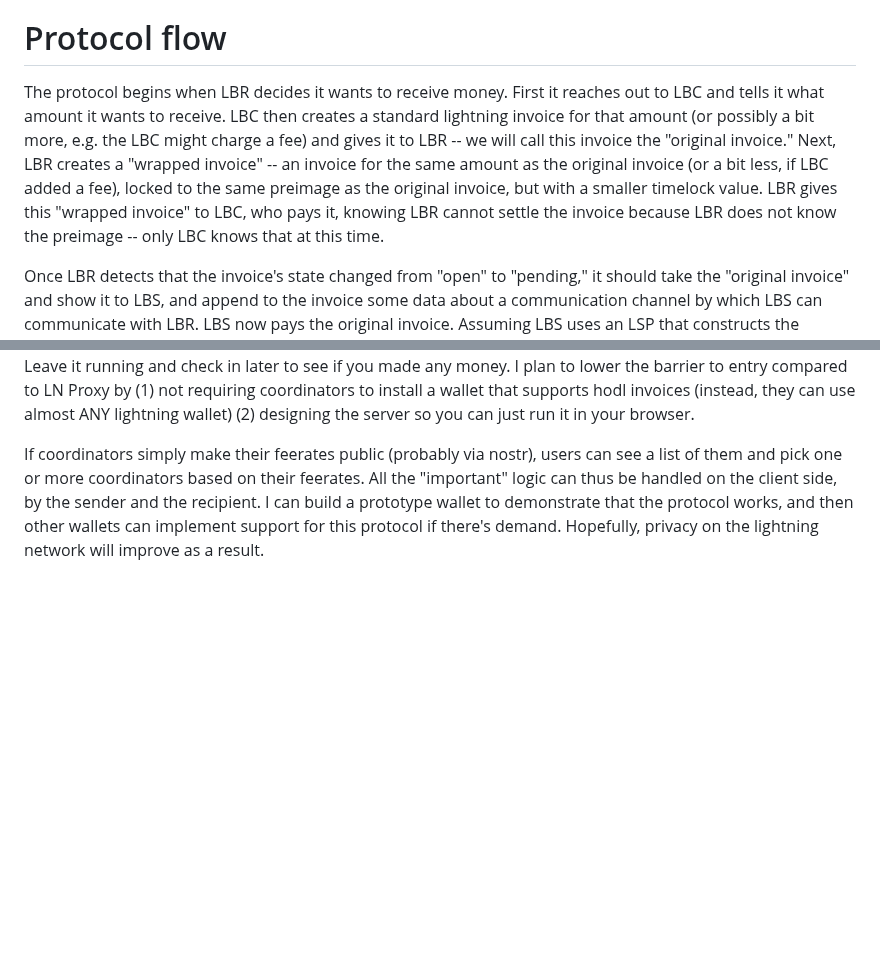
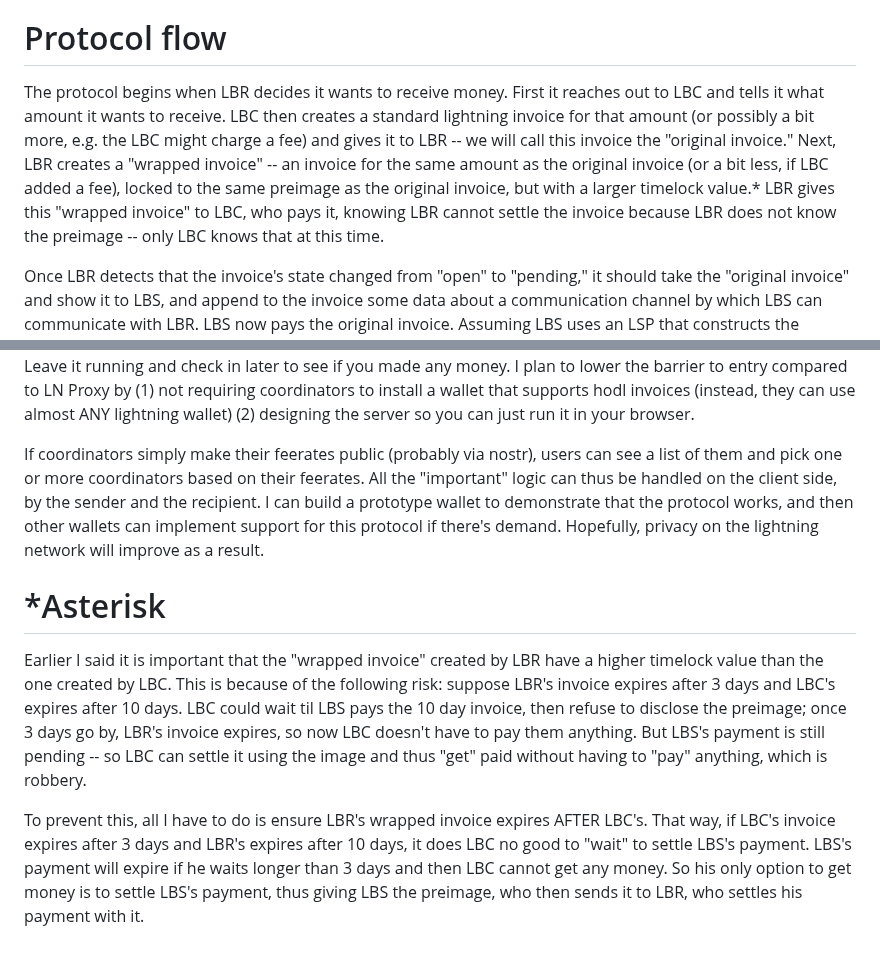
Before and after one commit to supertestnet/lightning_blinder, a Markdown page: README.md, 2 parts joined by grey strips. GitHub-like rendering; blank space fills up the shorter version.

```diff
--- a/README.md
+++ b/README.md
@@ -20,7 +20,7 @@ LBC needs to be software that can do three things: (1) send LN payments (2) rece
 LBR needs to be software that can do five things: (1) create hodl invoices (2) detect when a hodl invoice's state changes from "open" (not paid yet) to "pending" (i.e. the invoice has an htlc in a pending state, but it hasn't been settled or resolved yet) (3) receive LN payments (4) communicate with LBC in a manner to be described shortly (5) communicate with LBS in a manner to be described shortly.
 
 # Protocol flow
-The protocol begins when LBR decides it wants to receive money. First it reaches out to LBC and tells it what amount it wants to receive. LBC then creates a standard lightning invoice for that amount (or possibly a bit more, e.g. the LBC might charge a fee) and gives it to LBR -- we will call this invoice the "original invoice." Next, LBR creates a "wrapped invoice" -- an invoice for the same amount as the original invoice (or a bit less, if LBC added a fee), locked to the same preimage as the original invoice, but with a smaller timelock value. LBR gives this "wrapped invoice" to LBC, who pays it, knowing LBR cannot settle the invoice because LBR does not know the preimage -- only LBC knows that at this time.
+The protocol begins when LBR decides it wants to receive money. First it reaches out to LBC and tells it what amount it wants to receive. LBC then creates a standard lightning invoice for that amount (or possibly a bit more, e.g. the LBC might charge a fee) and gives it to LBR -- we will call this invoice the "original invoice." Next, LBR creates a "wrapped invoice" -- an invoice for the same amount as the original invoice (or a bit less, if LBC added a fee), locked to the same preimage as the original invoice, but with a larger timelock value.* LBR gives this "wrapped invoice" to LBC, who pays it, knowing LBR cannot settle the invoice because LBR does not know the preimage -- only LBC knows that at this time.
 
 Once LBR detects that the invoice's state changed from "open" to "pending," it should take the "original invoice" and show it to LBS, and append to the invoice some data about a communication channel by which LBS can communicate with LBR. LBS now pays the original invoice. Assuming LBS uses an LSP that constructs the payment route, the LSP will *think* it is paying LBC, because that is the node whose pubkey appears in the invoice.
 
@@ -50,3 +50,8 @@ LN Proxy (https://github.com/lnproxy) is similar software that *also* hides the
 I want anyone to be able to run all the pieces of software easily -- you just click a button to run the server directly in your browser, connect the server to almost any lightning wallet (hopefully via NWC), and you're done. Leave it running and check in later to see if you made any money. I plan to lower the barrier to entry compared to LN Proxy by (1) not requiring coordinators to install a wallet that supports hodl invoices (instead, they can use almost ANY lightning wallet) (2) designing the server so you can just run it in your browser.
 
 If coordinators simply make their feerates public (probably via nostr), users can see a list of them and pick one or more coordinators based on their feerates. All the "important" logic can thus be handled on the client side, by the sender and the recipient. I can build a prototype wallet to demonstrate that the protocol works, and then other wallets can implement support for this protocol if there's demand. Hopefully, privacy on the lightning network will improve as a result.
+
+# *Asterisk
+Earlier I said it is important that the "wrapped invoice" created by LBR have a higher timelock value than the one created by LBC. This is because of the following risk: suppose LBR's invoice expires after 3 days and LBC's expires after 10 days. LBC could wait til LBS pays the 10 day invoice, then refuse to disclose the preimage; once 3 days go by, LBR's invoice expires, so now LBC doesn't have to pay them anything. But LBS's payment is still pending -- so LBC can settle it using the image and thus "get" paid without having to "pay" anything, which is robbery.
+
+To prevent this, all I have to do is ensure LBR's wrapped invoice expires AFTER LBC's. That way, if LBC's invoice expires after 3 days and LBR's expires after 10 days, it does LBC no good to "wait" to settle LBS's payment. LBS's payment will expire if he waits longer than 3 days and then LBC cannot get any money. So his only option to get money is to settle LBS's payment, thus giving LBS the preimage, who then sends it to LBR, who settles his payment with it.
```
